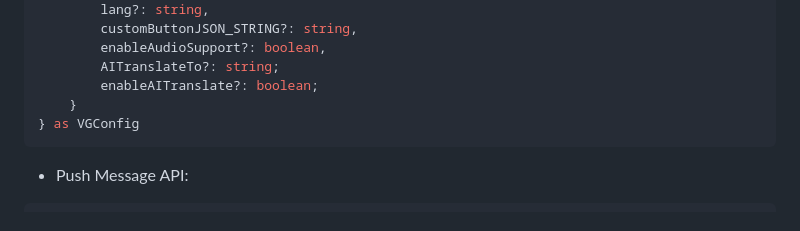
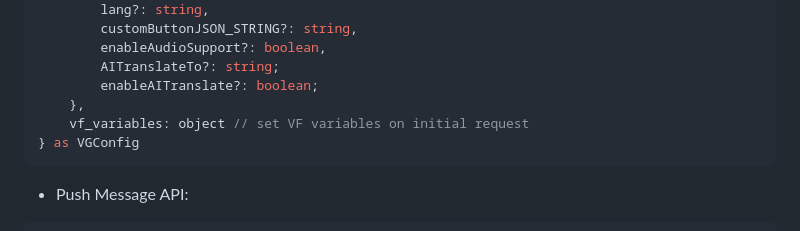
Before and after one commit to Moe03/Voiceglow, a Markdown page: README.md, the part around the change. Rendered like a GitHub page.

````diff
--- a/README.md
+++ b/README.md
@@ -286,7 +286,8 @@ window.VG_CONFIG = {
         enableAudioSupport?: boolean,
         AITranslateTo?: string;
         enableAITranslate?: boolean;
-    }
+    },
+    vf_variables: object // set VF variables on initial request
 } as VGConfig
 ```
 - Push Message API:
````
